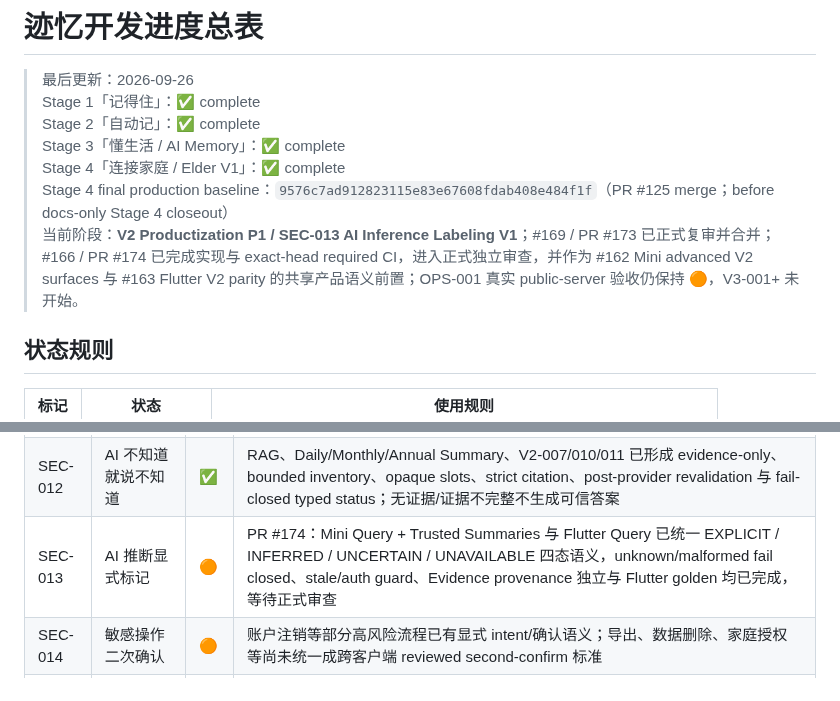
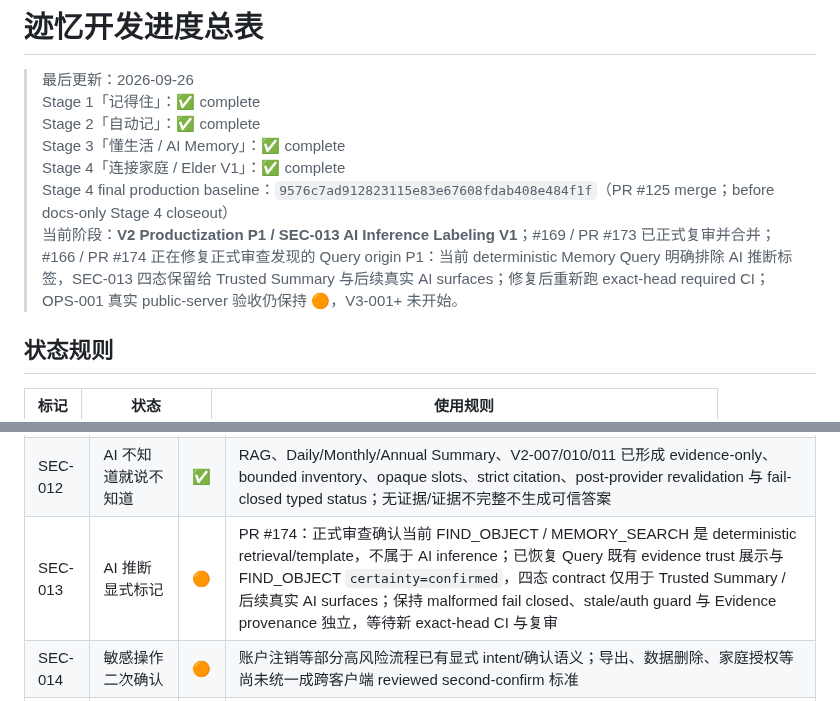
Before and after one commit to cfhlwl/jiyidashi, a Markdown page: docs/DEVELOPMENT_PROGRESS.md, 2 parts joined by grey strips. Drawn GitHub-style.

Commit message:
docs(sec): record deterministic query origin correction

```diff
--- a/docs/DEVELOPMENT_PROGRESS.md
+++ b/docs/DEVELOPMENT_PROGRESS.md
@@ -45,7 +45,7 @@
 > Stage 3「懂生活 / AI Memory」：✅ complete
 > Stage 4「连接家庭 / Elder V1」：✅ complete
 > Stage 4 final production baseline：`9576c7ad912823115e83e67608fdab408e484f1f`（PR #125 merge；before docs-only Stage 4 closeout）
-> 当前阶段：**V2 Productization P1 / SEC-013 AI Inference Labeling V1**；#169 / PR #173 已正式复审并合并；#166 / PR #174 已完成实现与 exact-head required CI，进入正式独立审查，并作为 #162 Mini advanced V2 surfaces 与 #163 Flutter V2 parity 的共享产品语义前置；OPS-001 真实 public-server 验收仍保持 🟠，V3-001+ 未开始。
+> 当前阶段：**V2 Productization P1 / SEC-013 AI Inference Labeling V1**；#169 / PR #173 已正式复审并合并；#166 / PR #174 正在修复正式审查发现的 Query origin P1：当前 deterministic Memory Query 明确排除 AI 推断标签，SEC-013 四态保留给 Trusted Summary 与后续真实 AI surfaces；修复后重新跑 exact-head required CI；OPS-001 真实 public-server 验收仍保持 🟠，V3-001+ 未开始。
 
 ## 状态规则
 
@@ -336,7 +336,7 @@
 | SEC-010 | 家庭查看逐项授权 | ✅ | Issue #95 / PR #96 已完成 default-deny per-scope foundation、canonical membership locks、committed persisted-state resolver、PostgreSQL Family Gate 与 exact-head #575（454 passed）；已合并 `main=c933f2a6`，真实敏感读取按 S4-004+ 分阶段接入 |
 | SEC-011 | 记忆暂停 | ✅ | 暂停/恢复、PrivacyPauseInterval 历史门禁与时区边界均已合并 |
 | SEC-012 | AI 不知道就说不知道 | ✅ | RAG、Daily/Monthly/Annual Summary、V2-007/010/011 已形成 evidence-only、bounded inventory、opaque slots、strict citation、post-provider revalidation 与 fail-closed typed status；无证据/证据不完整不生成可信答案 |
-| SEC-013 | AI 推断显式标记 | 🟠 | PR #174：Mini Query + Trusted Summaries 与 Flutter Query 已统一 EXPLICIT / INFERRED / UNCERTAIN / UNAVAILABLE 四态语义，unknown/malformed fail closed、stale/auth guard、Evidence provenance 独立与 Flutter golden 均已完成，等待正式审查 |
+| SEC-013 | AI 推断显式标记 | 🟠 | PR #174：正式审查确认当前 FIND_OBJECT / MEMORY_SEARCH 是 deterministic retrieval/template，不属于 AI inference；已恢复 Query 既有 evidence trust 展示与 FIND_OBJECT `certainty=confirmed`，四态 contract 仅用于 Trusted Summary / 后续真实 AI surfaces；保持 malformed fail closed、stale/auth guard 与 Evidence provenance 独立，等待新 exact-head CI 与复审 |
 | SEC-014 | 敏感操作二次确认 | 🟠 | 账户注销等部分高风险流程已有显式 intent/确认语义；导出、数据删除、家庭授权等尚未统一成跨客户端 reviewed second-confirm 标准 |
 | SEC-015 | 安全事件与异常访问告警 | ✅ | Issue #165 / PR #171 已完成两轮正式极窄复审并合并；merge `75ec2f73084cd4b7d9f4035ae1beeca3f209cae7`；durable anomaly windows、elapsed cooldown、HMAC correlation、Auth/Family/Delete/Storage signals 与 bounded retry 已收口 |
 
```
